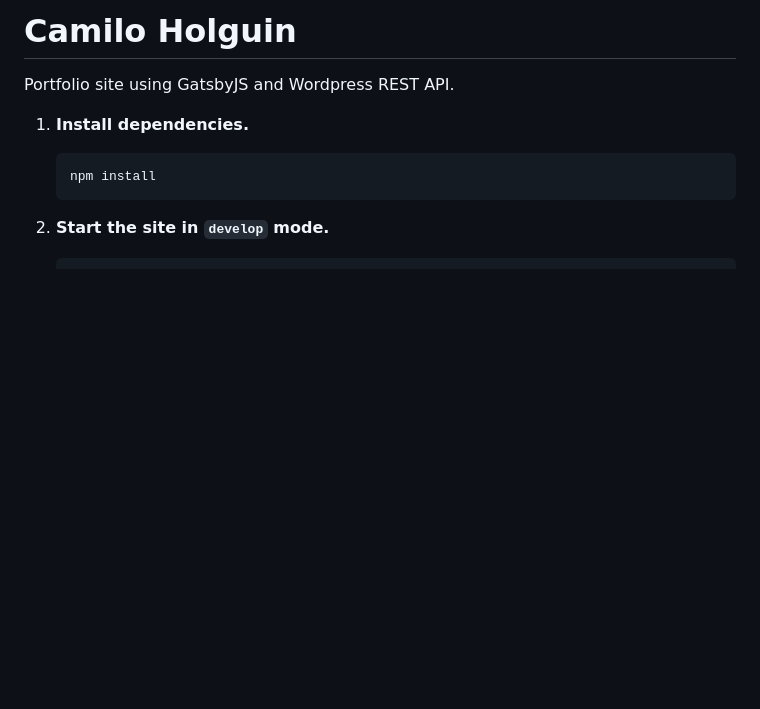
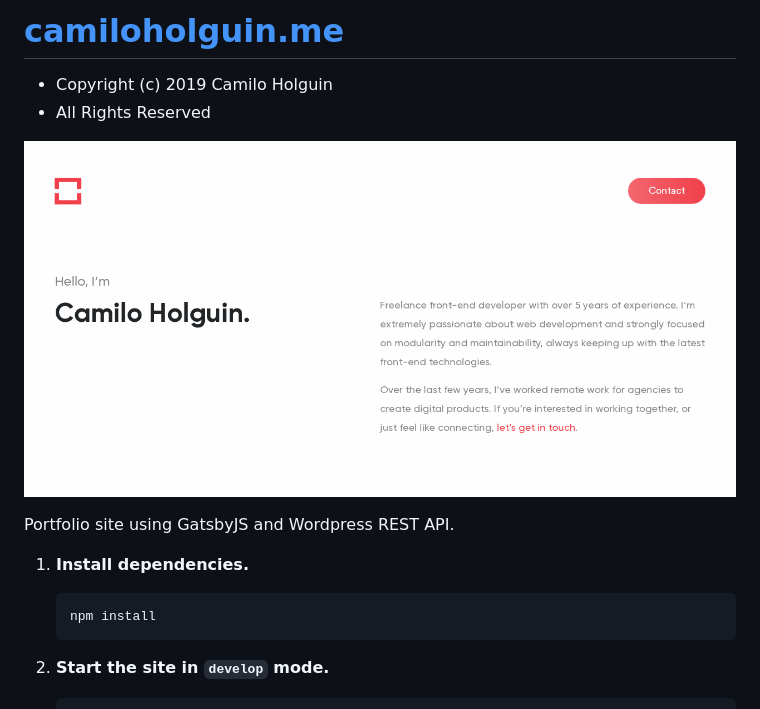
Before and after one commit to gouravsood/gatsby-portfolio, a Markdown page: README.md, the part around the change. Rendered like a GitHub page; pictures changed too: screenshot.png (added); blank space fills up the shorter version.

```diff
--- a/README.md
+++ b/README.md
@@ -1,4 +1,9 @@
-# Camilo Holguin
+# [camiloholguin.me](https://camiloholguin.me)
+
+- Copyright (c) 2019 Camilo Holguin
+- All Rights Reserved
+
+![screenshot](screenshot.png 'screenshot')
 
 Portfolio site using GatsbyJS and Wordpress REST API.
 
```
